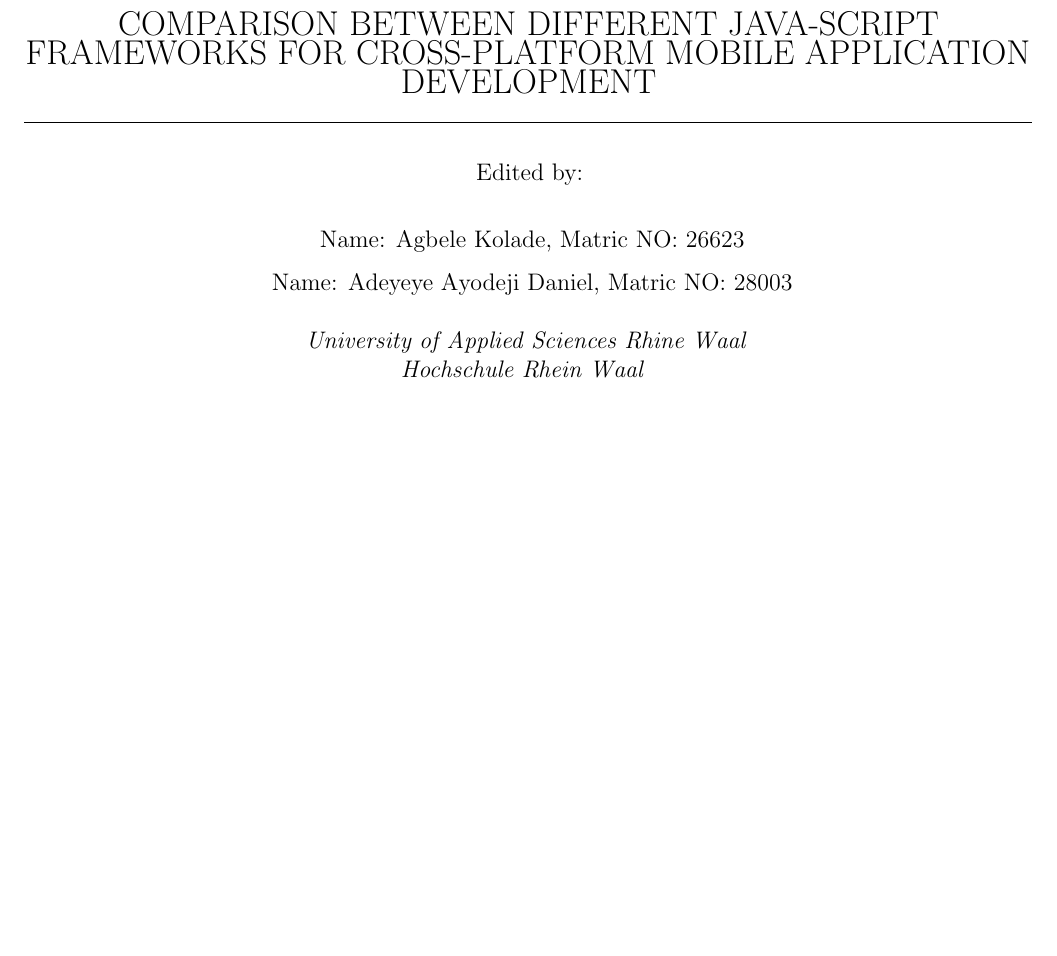
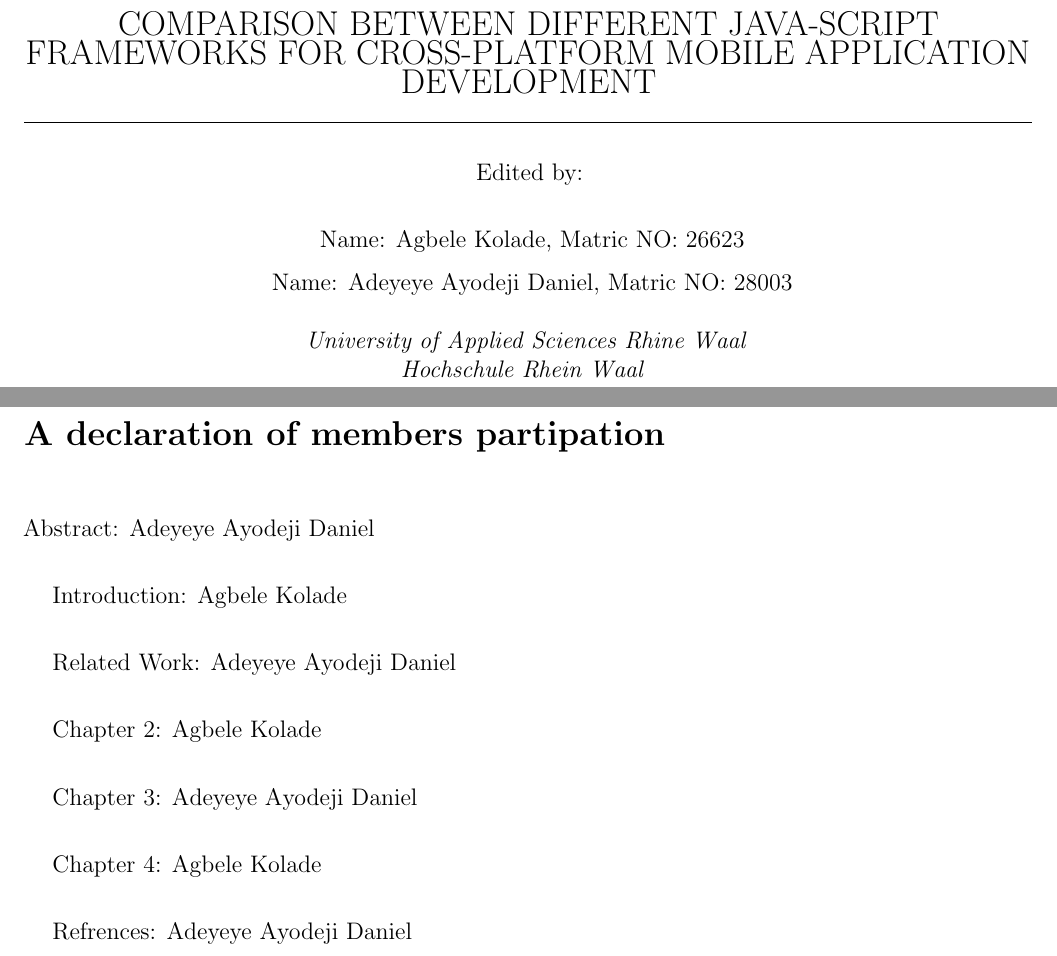
Before and after one commit to Kaeyz/Scientific-Writing, a LaTeX document (scientificReport.tex): part of page 1 of 9 before the commit and two parts of pages 1 and 2 of 10 after it, the two joined at a grey line, cut so that both start at the same text, the shorter picture padded with empty space. Compiled offline with pdfLaTeX.

Commit message:
ADD: added members participation to project

```diff
--- a/scientificReport.tex
+++ b/scientificReport.tex
@@ -101,6 +101,39 @@
 
 \bigskip
 \end{center}
+
+\newpage
+\section*{A declaration of members partipation}
+
+\bigskip
+\vspace{0.5\baselineskip}
+Abstract: Adeyeye Ayodeji Daniel
+\\
+\bigskip
+\vspace{0.5\baselineskip}
+Introduction: Agbele Kolade
+\\
+\bigskip
+\vspace{0.5\baselineskip}
+Related Work: Adeyeye Ayodeji Daniel
+\\
+\bigskip
+\vspace{0.5\baselineskip}
+Chapter 2: Agbele Kolade
+\\
+\bigskip
+\vspace{0.5\baselineskip}
+Chapter 3: Adeyeye Ayodeji Daniel
+\\
+\bigskip
+\vspace{0.5\baselineskip}
+Chapter 4: Agbele Kolade
+\\
+\bigskip
+\vspace{0.5\baselineskip}
+Refrences: Adeyeye Ayodeji Daniel
+
+
 
 \newpage
 % Please keep the abstract below 300 words
```
Also changed, not shown: scientificReport.pdf, scientificReport.tex (14 more changed lines), 3 other files.
